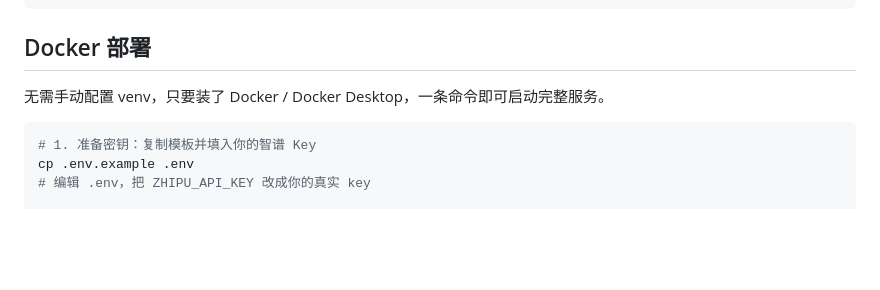
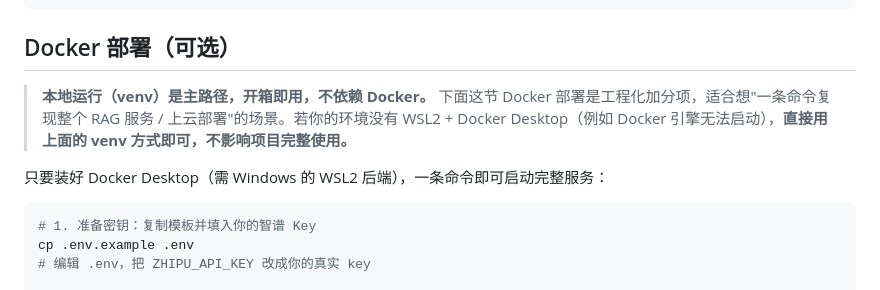
Before and after one commit to kk11-11/personal-ai-kb, a Markdown page: README.md, the part around the change. Drawn GitHub-style; blank space fills up the shorter version.

Commit message:
docs: Docker 部署章节标注为可选,主路径为本地 venv

````diff
--- a/README.md
+++ b/README.md
@@ -104,9 +104,11 @@ python app.py
   → 返回回答 + 来源引用
 ```
 
-## Docker 部署
+## Docker 部署（可选）
 
-无需手动配置 venv，只要装了 Docker / Docker Desktop，一条命令即可启动完整服务。
+> **本地运行（venv）是主路径，开箱即用，不依赖 Docker。** 下面这节 Docker 部署是工程化加分项，适合想"一条命令复现整个 RAG 服务 / 上云部署"的场景。若你的环境没有 WSL2 + Docker Desktop（例如 Docker 引擎无法启动），**直接用上面的 venv 方式即可，不影响项目完整使用。**
+
+只要装好 Docker Desktop（需 Windows 的 WSL2 后端），一条命令即可启动完整服务：
 
 ```bash
 # 1. 准备密钥：复制模板并填入你的智谱 Key
````
